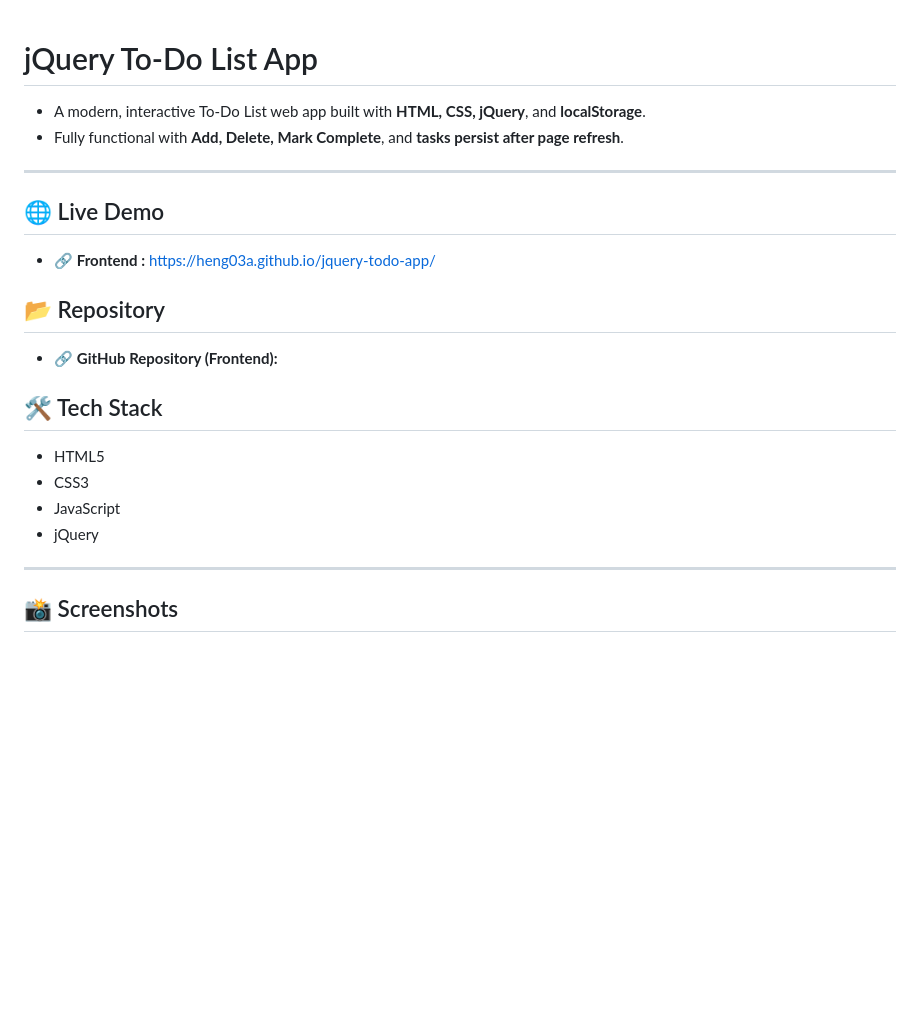
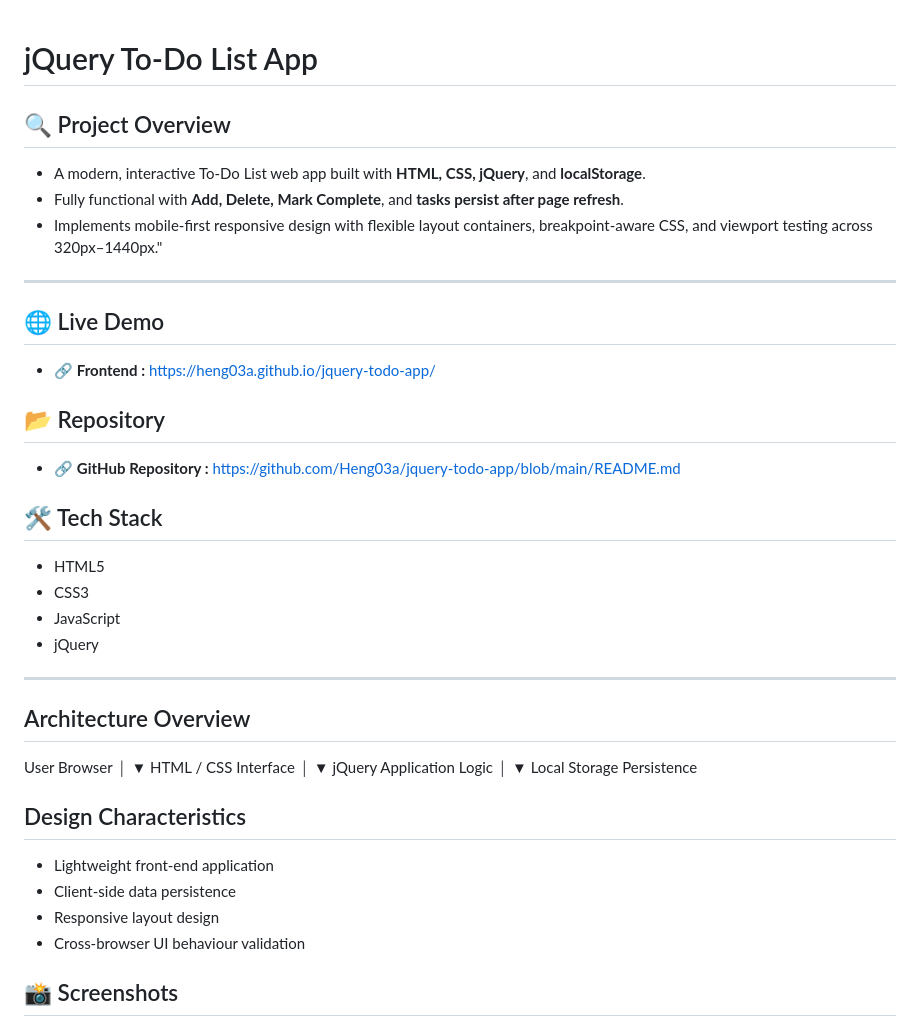
Before and after one commit to Heng03a/jquery-todo-app, a Markdown page: README.md, the part around one of its changes. GitHub-like rendering; blank space fills up the shorter version.

Commit message:
Preparing README

```diff
--- a/README.md
+++ b/README.md
@@ -1,7 +1,11 @@
 # jQuery To-Do List App
+
+## 🔍 Project Overview
 
 - A modern, interactive To-Do List web app built with **HTML, CSS, jQuery**, and **localStorage**.
 - Fully functional with **Add, Delete, Mark Complete**, and **tasks persist after page refresh**.
+- Implements mobile-first responsive design with flexible layout containers, breakpoint-aware CSS,
+  and viewport testing across 320px–1440px."
 
 ---
 ## 🌐 Live Demo
@@ -9,7 +13,7 @@
 * 🔗 **Frontend :** https://heng03a.github.io/jquery-todo-app/
 
 ## 📂 Repository
-* 🔗 **GitHub Repository (Frontend):**
+* 🔗 **GitHub Repository :** https://github.com/Heng03a/jquery-todo-app/blob/main/README.md
 
 ## 🛠 Tech Stack
 - HTML5
@@ -17,6 +21,24 @@
 - JavaScript
 - jQuery
 ---
+
+## Architecture Overview
+User Browser
+      │
+      ▼
+HTML / CSS Interface
+      │
+      ▼
+jQuery Application Logic
+      │
+      ▼
+Local Storage Persistence
+
+## Design Characteristics
+* Lightweight front-end application
+* Client-side data persistence
+* Responsive layout design
+* Cross-browser UI behaviour validation
 
 ## 📸 Screenshots
 
```
Also changed, not shown: other parts of README.md (+9 -0 lines).
